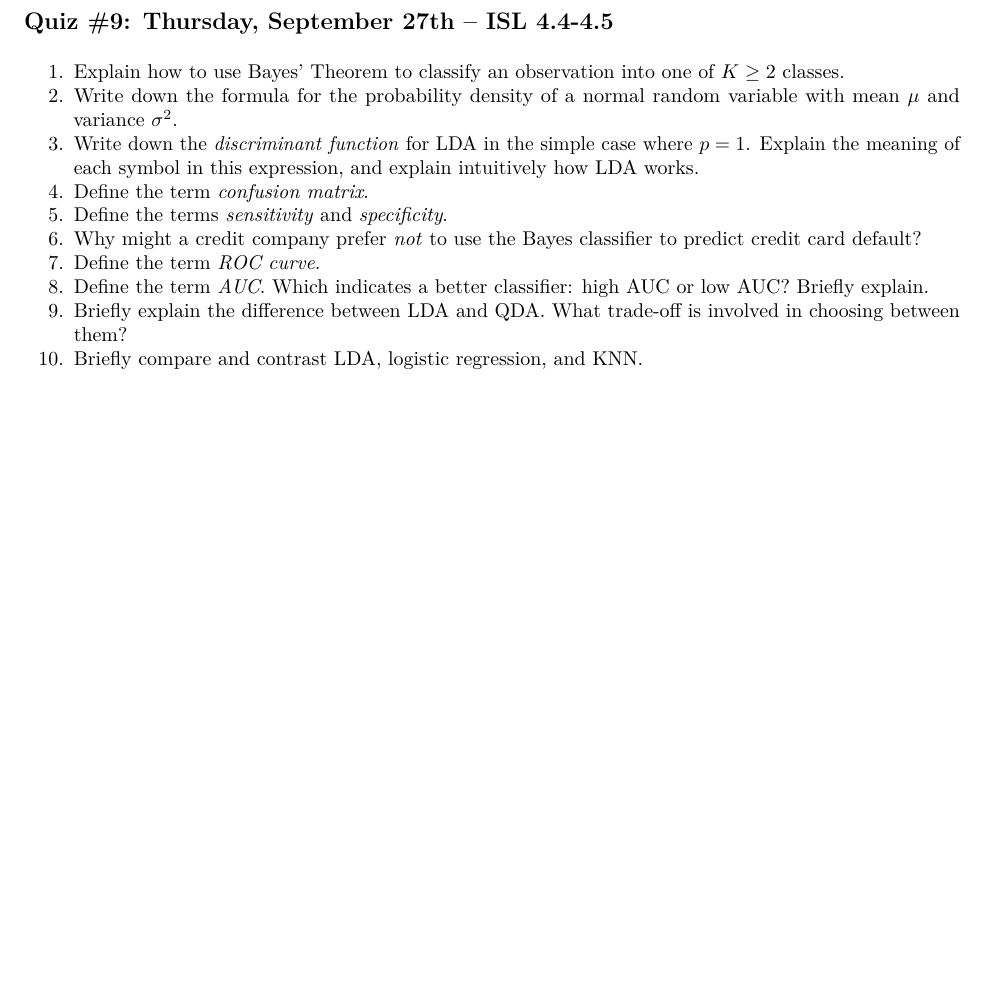
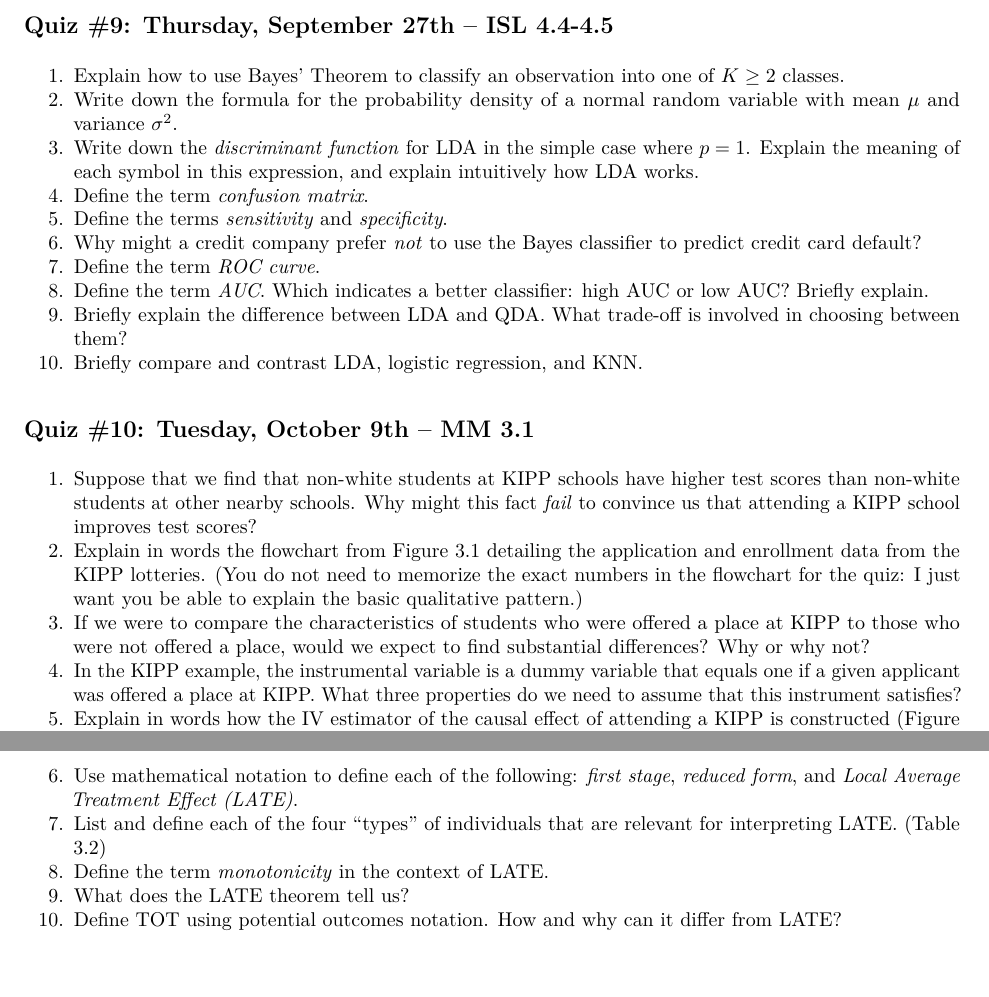
Before and after one commit to fditraglia/econ224, an R Markdown document (reading-questions.Rmd): part of page 4 of 4 before the commit and two parts of pages 4 and 5 of 5 after it, the two joined at a grey line, cut so that both start at the same text, the shorter picture padded with empty space. The pictures show the output file reading-questions.pdf that the author committed with the source.

Commit message:
post updated syllabus and reading questions

```diff
--- a/reading-questions.Rmd
+++ b/reading-questions.Rmd
@@ -133,3 +133,16 @@ Note that a complete answer to each of these questions requires at most a short
 8. Define the term *AUC*. Which indicates a better classifier: high AUC or low AUC? Briefly explain.
 9. Briefly explain the difference between LDA and QDA. What trade-off is involved in choosing between them?
 10. Briefly compare and contrast LDA, logistic regression, and KNN.
+
+
+## Quiz \#10: Tuesday, October 9th -- MM 3.1
+1. Suppose that we find that non-white students at KIPP schools have higher test scores than non-white students at other nearby schools. Why might this fact *fail* to convince us that attending a KIPP school improves test scores?
+2. Explain in words the flowchart from Figure 3.1 detailing the application and enrollment data from the KIPP lotteries. (You do not need to memorize the exact numbers in the flowchart for the quiz: I just want you be able to explain the basic qualitative pattern.)
+3. If we were to compare the characteristics of students who were offered a place at KIPP to those who were not offered a place, would we expect to find substantial differences? Why or why not?
+4. In the KIPP example, the instrumental variable is a dummy variable that equals one if a given applicant was offered a place at KIPP. What three properties do we need to assume that this instrument satisfies?
+5. Explain in words how the IV estimator of the causal effect of attending a KIPP is constructed (Figure 3.2).
+6. Use mathematical notation to define each of the following: *first stage*, *reduced form*, and *Local Average Treatment Effect (LATE)*.
+7. List and define each of the four "types" of individuals that are relevant for interpreting LATE. (Table 3.2)
+8. Define the term *monotonicity* in the context of LATE.
+9. What does the LATE theorem tell us?
+10. Define TOT using potential outcomes notation. How and why can it differ from LATE?
```
Also changed, not shown: reading-questions.pdf, syllabus/syllabus.pdf, syllabus/syllabus.tex, 2 other files.
